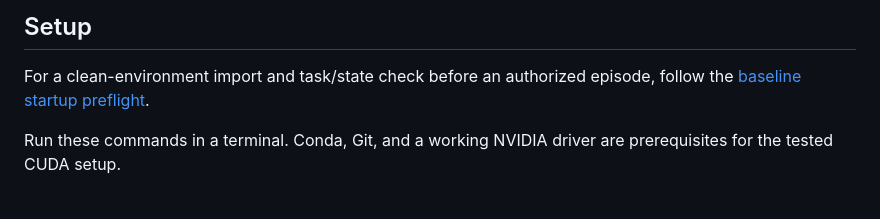
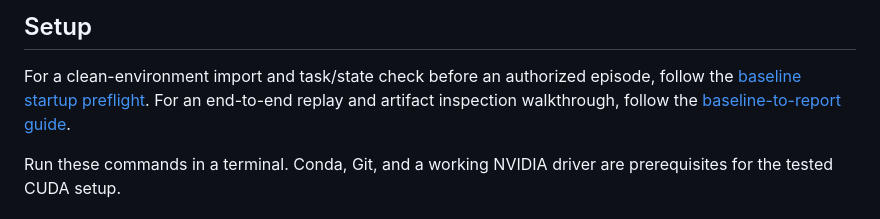
Before and after one commit to BeefaceData/Agent-Aware-Vision-Language-Action-Model, a Markdown page: README.md, the part around the change. Rendered like a GitHub page.

```diff
--- a/README.md
+++ b/README.md
@@ -46,6 +46,8 @@ A standalone CUDA rollout was completed on this machine. Runtime and memory requ
 
 For a clean-environment import and task/state check before an authorized
 episode, follow the [baseline startup preflight](docs/baseline-startup.md).
+For an end-to-end replay and artifact inspection walkthrough, follow the
+[baseline-to-report guide](docs/baseline-workflow.md).
 
 Run these commands in a terminal. Conda, Git, and a working NVIDIA driver are prerequisites for the tested CUDA setup.
 
```
Also changed, not shown: docs/baseline-workflow.md (added, +105 -0 lines).
